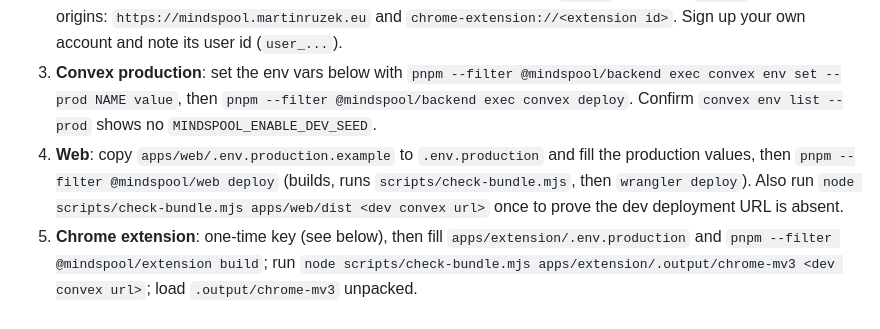
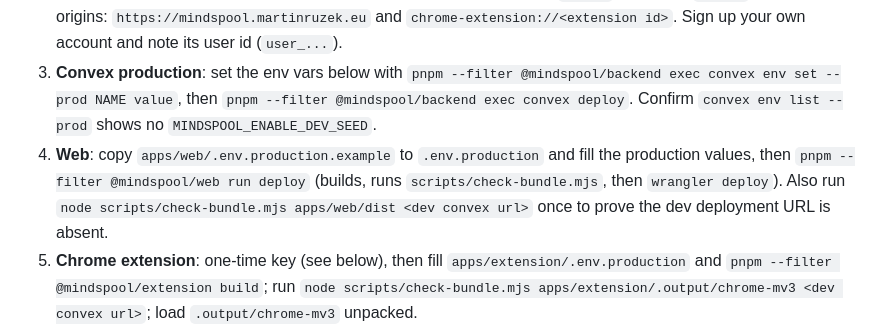
Before and after one commit to maruzek/mindspool, a Markdown page: docs/deploy.md, the part around the change. Drawn GitHub-style.

```diff
--- a/docs/deploy.md
+++ b/docs/deploy.md
@@ -9,7 +9,7 @@ Every command that touches production (`convex deploy`, `convex env set --prod`,
 1. `pnpm check` on a clean checkout of `main`.
 2. **Clerk production**: create the production instance for the domain, add the DNS records it lists in Cloudflare, wait for verification. Set Access mode to **Waitlist**. Create the JWT template `convex` (audience `convex`). Allowed origins: `https://mindspool.martinruzek.eu` and `chrome-extension://<extension id>`. Sign up your own account and note its user id (`user_...`).
 3. **Convex production**: set the env vars below with `pnpm --filter @mindspool/backend exec convex env set --prod NAME value`, then `pnpm --filter @mindspool/backend exec convex deploy`. Confirm `convex env list --prod` shows no `MINDSPOOL_ENABLE_DEV_SEED`.
-4. **Web**: copy `apps/web/.env.production.example` to `.env.production` and fill the production values, then `pnpm --filter @mindspool/web deploy` (builds, runs `scripts/check-bundle.mjs`, then `wrangler deploy`). Also run `node scripts/check-bundle.mjs apps/web/dist <dev convex url>` once to prove the dev deployment URL is absent.
+4. **Web**: copy `apps/web/.env.production.example` to `.env.production` and fill the production values, then `pnpm --filter @mindspool/web run deploy` (builds, runs `scripts/check-bundle.mjs`, then `wrangler deploy`). Also run `node scripts/check-bundle.mjs apps/web/dist <dev convex url>` once to prove the dev deployment URL is absent.
 5. **Chrome extension**: one-time key (see below), then fill `apps/extension/.env.production` and `pnpm --filter @mindspool/extension build`; run `node scripts/check-bundle.mjs apps/extension/.output/chrome-mv3 <dev convex url>`; load `.output/chrome-mv3` unpacked.
 6. **Android**: set EAS env vars for the `production` environment, then `pnpm --filter @mindspool/mobile exec eas build -p android --profile production-apk`; download the APK, copy it to the phone, install.
 
```
Also changed, not shown: SPEC-deploy.md (+1 -1 lines).
